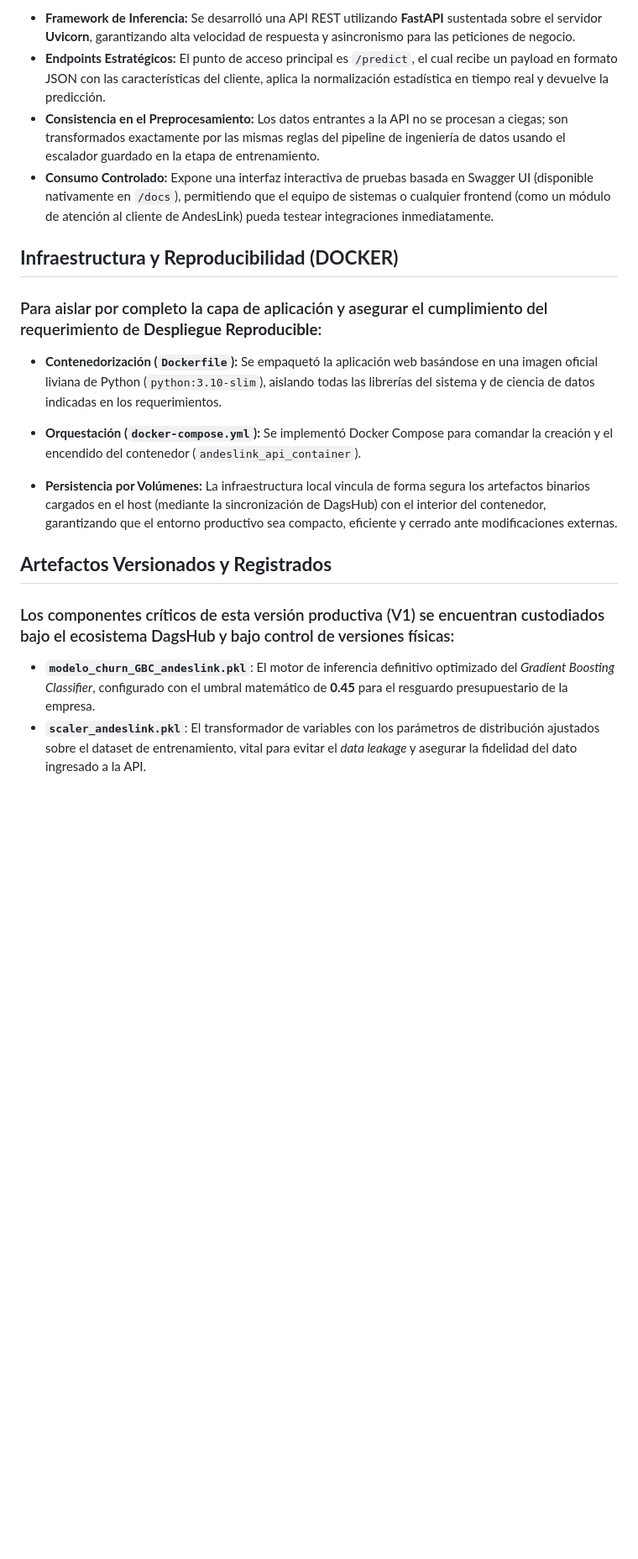
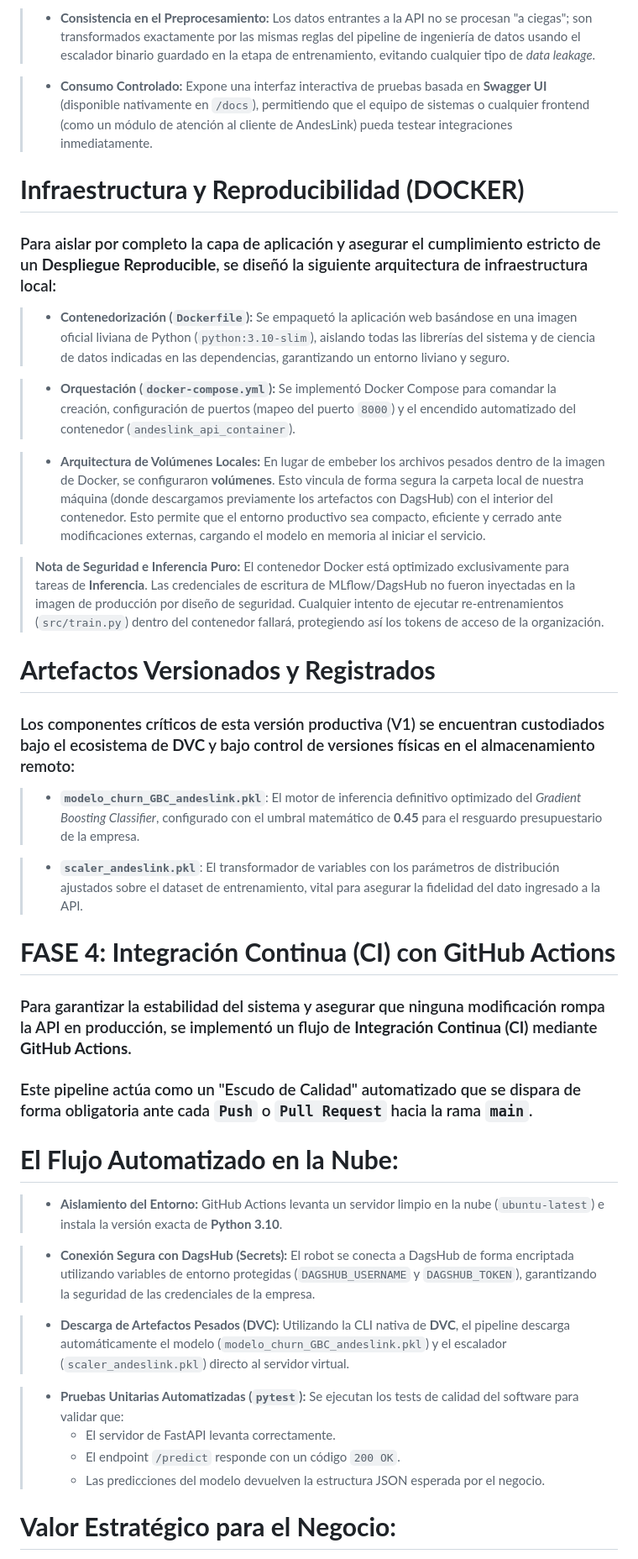
Before and after one commit to JuanManuelResquin84/Portafolio_03_Proyecto_AndesLink_MLOps, a Markdown page: README.md, the part around the change printed below. Shown: that part at 84% size. GitHub-like rendering; blank space fills up the shorter version.

```diff
--- a/README.md
+++ b/README.md
@@ -153,22 +191,46 @@ graph TD
 
-* **Framework de Inferencia:** Se desarrolló una API REST utilizando **FastAPI** sustentada sobre el servidor **Uvicorn**, garantizando alta velocidad de respuesta y asincronismo para las peticiones de negocio.
-* **Endpoints Estratégicos:** El punto de acceso principal es `/predict`, el cual recibe un payload en formato JSON con las características del cliente, aplica la normalización estadística en tiempo real y devuelve la predicción.
-* **Consistencia en el Preprocesamiento:** Los datos entrantes a la API no se procesan a ciegas; son transformados exactamente por las mismas reglas del pipeline de ingeniería de datos usando el escalador guardado en la etapa de entrenamiento.
-* **Consumo Controlado:** Expone una interfaz interactiva de pruebas basada en Swagger UI (disponible nativamente en `/docs`), permitiendo que el equipo de sistemas o cualquier frontend (como un módulo de atención al cliente de AndesLink) pueda testear integraciones inmediatamente.
+> * **Consistencia en el Preprocesamiento:** Los datos entrantes a la API no se procesan "a ciegas"; son transformados exactamente por las mismas reglas del pipeline de ingeniería de datos usando el escalador binario guardado en la etapa de entrenamiento, evitando cualquier tipo de *data leakage*.
 
-## **Infraestructura y Reproducibilidad (DOCKER)**
+>* **Consumo Controlado:** Expone una interfaz interactiva de pruebas basada en **Swagger UI** (disponible nativamente en `/docs`), permitiendo que el equipo de sistemas o cualquier frontend (como un módulo de atención al cliente de AndesLink) pueda testear integraciones inmediatamente.
 
-### Para aislar por completo la capa de aplicación y asegurar el cumplimiento del requerimiento de **Despliegue Reproducible**:
+# **Infraestructura y Reproducibilidad (DOCKER)**
 
-* **Contenedorización (`Dockerfile`):** Se empaquetó la aplicación web basándose en una imagen oficial liviana de Python (`python:3.10-slim`), aislando todas las librerías del sistema y de ciencia de datos indicadas en los requerimientos.
+### Para aislar por completo la capa de aplicación y asegurar el cumplimiento estricto de un **Despliegue Reproducible**, se diseñó la siguiente arquitectura de infraestructura local:
 
-* **Orquestación (`docker-compose.yml`):** Se implementó Docker Compose para comandar la creación y el encendido del contenedor (`andeslink_api_container`).
+> * **Contenedorización (`Dockerfile`):** Se empaquetó la aplicación web basándose en una imagen oficial liviana de Python (`python:3.10-slim`), aislando todas las librerías del sistema y de ciencia de datos indicadas en las dependencias, garantizando un entorno liviano y seguro.
 
-* **Persistencia por Volúmenes:** La infraestructura local vincula de forma segura los artefactos binarios cargados en el host (mediante la sincronización de DagsHub) con el interior del contenedor, garantizando que el entorno productivo sea compacto, eficiente y cerrado ante modificaciones externas.
+>* **Orquestación (`docker-compose.yml`):** Se implementó Docker Compose para comandar la creación, configuración de puertos (mapeo del puerto `8000`) y el encendido automatizado del contenedor (`andeslink_api_container`).
 
-## **Artefactos Versionados y Registrados**
+>* **Arquitectura de Volúmenes Locales:** En lugar de embeber los archivos pesados dentro de la imagen de Docker, se configuraron **volúmenes**. Esto vincula de forma segura la carpeta local de nuestra máquina (donde descargamos previamente los artefactos con DagsHub) con el interior del contenedor. Esto permite que el entorno productivo sea compacto, eficiente y cerrado ante modificaciones externas, cargando el modelo en memoria al iniciar el servicio.
 
-### Los componentes críticos de esta versión productiva (V1) se encuentran custodiados bajo el ecosistema DagsHub y bajo control de versiones físicas:
+>**Nota de Seguridad e Inferencia Puro:** El contenedor Docker está optimizado exclusivamente para tareas de **Inferencia**. Las credenciales de escritura de MLflow/DagsHub no fueron inyectadas en la imagen de producción por diseño de seguridad. Cualquier intento de ejecutar re-entrenamientos (`src/train.py`) dentro del contenedor fallará, protegiendo así los tokens de acceso de la organización.
 
-* **`modelo_churn_GBC_andeslink.pkl`**: El motor de inferencia definitivo optimizado del *Gradient Boosting Classifier*, configurado con el umbral matemático de **0.45** para el resguardo presupuestario de la empresa.
-* **`scaler_andeslink.pkl`**: El transformador de variables con los parámetros de distribución ajustados sobre el dataset de entrenamiento, vital para evitar el *data leakage* y asegurar la fidelidad del dato ingresado a la API.
+# **Artefactos Versionados y Registrados**
+
+### Los componentes críticos de esta versión productiva (V1) se encuentran custodiados bajo el ecosistema de **DVC** y bajo control de versiones físicas en el almacenamiento remoto:
+
+> * **`modelo_churn_GBC_andeslink.pkl`**: El motor de inferencia definitivo optimizado del *Gradient Boosting Classifier*, configurado con el umbral matemático de **0.45** para el resguardo presupuestario de la empresa.
+
+> * **`scaler_andeslink.pkl`**: El transformador de variables con los parámetros de distribución ajustados sobre el dataset de entrenamiento, vital para asegurar la fidelidad del dato ingresado a la API.
+
+# **FASE 4: Integración Continua (CI) con GitHub Actions**
+
+### Para garantizar la estabilidad del sistema y asegurar que ninguna modificación rompa la API en producción, se implementó un flujo de **Integración Continua (CI)** mediante **GitHub Actions**.
+
+### Este pipeline actúa como un "Escudo de Calidad" automatizado que se dispara de forma obligatoria ante cada `Push` o `Pull Request` hacia la rama `main`.
+
+# **El Flujo Automatizado en la Nube:**
+
+>* **Aislamiento del Entorno:** GitHub Actions levanta un servidor limpio en la nube (`ubuntu-latest`) e instala la versión exacta de **Python 3.10**.
+
+>* **Conexión Segura con DagsHub (Secrets):** El robot se conecta a DagsHub de forma encriptada utilizando variables de entorno protegidas (`DAGSHUB_USERNAME` y `DAGSHUB_TOKEN`), garantizando la seguridad de las credenciales de la empresa.
+
+>* **Descarga de Artefactos Pesados (DVC):** Utilizando la CLI nativa de **DVC**, el pipeline descarga automáticamente el modelo (`modelo_churn_GBC_andeslink.pkl`) y el escalador (`scaler_andeslink.pkl`) directo al servidor virtual.
+
+>* **Pruebas Unitarias Automatizadas (`pytest`):** Se ejecutan los tests de calidad del software para validar que:
+>   * El servidor de FastAPI levanta correctamente.
+>   * El endpoint `/predict` responde con un código `200 OK`.
+>   * Las predicciones del modelo devuelven la estructura JSON esperada por el negocio.
+
+# **Valor Estratégico para el Negocio:**
+
```
Also changed, not shown: other parts of README.md (+77 -35 lines), reports/imagen.jpg (added).
